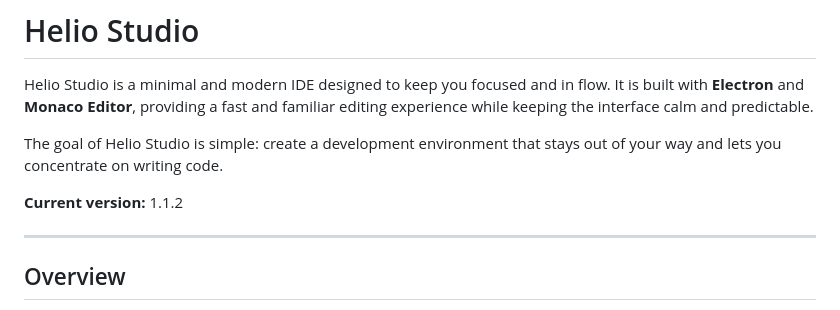
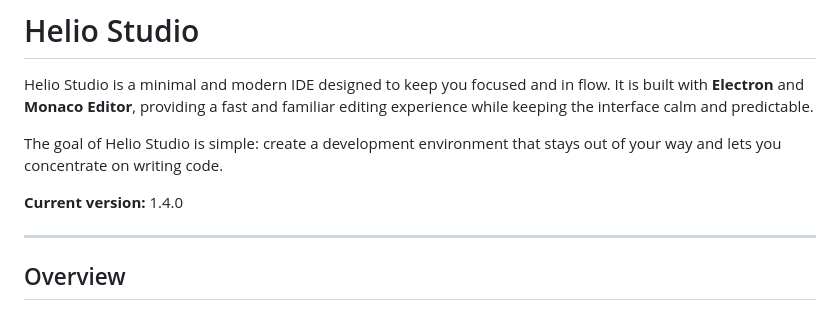
Before and after one commit to the-spark1ch/helio-studio, a Markdown page: README.md, the part around the change. Drawn GitHub-style.

Commit message:
Update current version to 1.4.0

```diff
--- a/README.md
+++ b/README.md
@@ -4,7 +4,7 @@ Helio Studio is a minimal and modern IDE designed to keep you focused and in flo
 
 The goal of Helio Studio is simple: create a development environment that stays out of your way and lets you concentrate on writing code.
 
-**Current version:** 1.1.2
+**Current version:** 1.4.0
 
 ---
 
```
